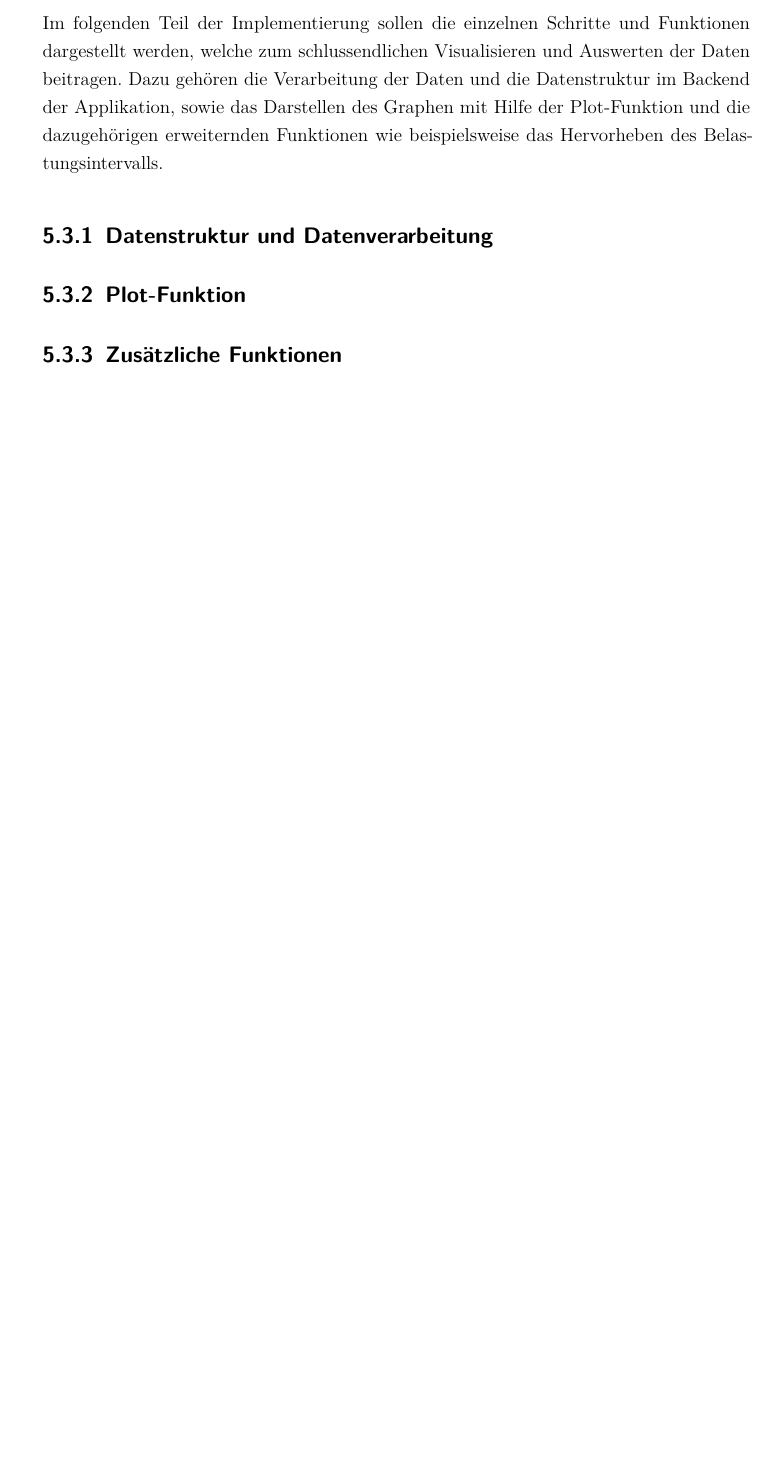
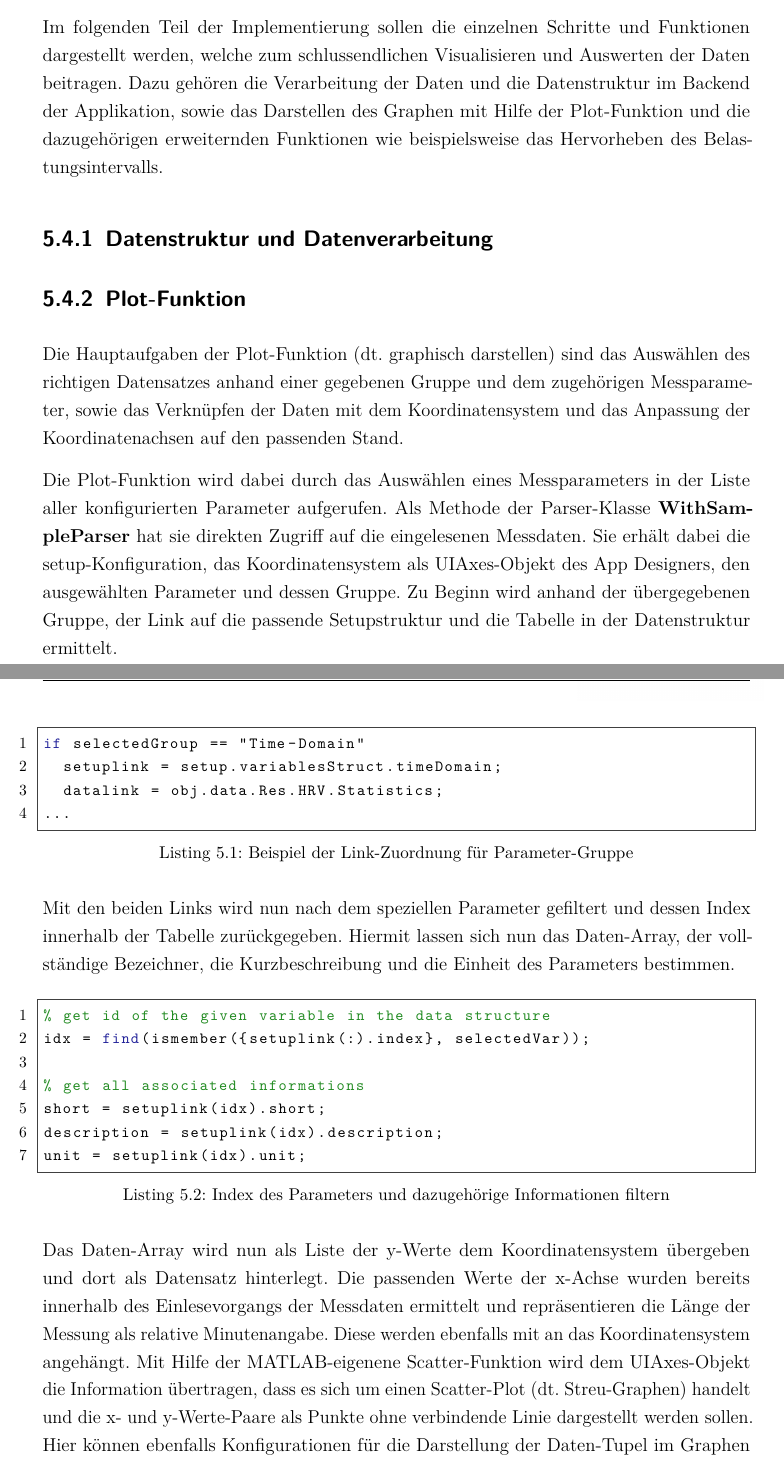
Before and after one commit to jonakr/Studienarbeit, a LaTeX document (dokumentation.tex, which reads code/getGroupPlot.m, code/getIndexPlot.m, content/05kapitel.tex): part of page 25 of 26 before the commit and two parts of pages 25 and 26 of 28 after it, the two joined at a grey line, cut so that both start at the same text, the shorter picture padded with empty space. Compiled offline with pdfLaTeX.

Commit message:
added content to Impelementierung:Plot-Funktion

```diff
--- /dev/null
+++ b/code/getGroupPlot.m
@@ -0,0 +1,4 @@
+if selectedGroup == "Time-Domain"
+	setuplink = setup.variablesStruct.timeDomain;
+	datalink = obj.data.Res.HRV.Statistics;
+...
--- /dev/null
+++ b/code/getIndexPlot.m
@@ -0,0 +1,7 @@
+% get id of the given variable in the data structure
+idx = find(ismember({setuplink(:).index}, selectedVar));
+
+% get all associated informations
+short = setuplink(idx).short;
+description = setuplink(idx).description;
+unit = setuplink(idx).unit;
--- a/content/05kapitel.tex
+++ b/content/05kapitel.tex
@@ -29,3 +35,14 @@ Im folgenden Teil der Implementierung sollen die einzelnen Schritte und Funktion
 
 \subsection{Plot-Funktion}
 
+Die Hauptaufgaben der Plot-Funktion (dt. graphisch darstellen) sind das Auswählen des richtigen Datensatzes anhand einer gegebenen Gruppe und dem zugehörigen Messparameter, sowie das Verknüpfen der Daten mit dem Koordinatensystem und das Anpassung der Koordinatenachsen auf den passenden Stand.
+
+Die Plot-Funktion wird dabei durch das Auswählen eines Messparameters in der Liste aller konfigurierten Parameter aufgerufen. Als Methode der Parser-Klasse \textbf{WithSampleParser} hat sie direkten Zugriff auf die eingelesenen Messdaten. Sie erhält dabei die setup-Konfiguration, das Koordinatensystem als UIAxes-Objekt des App Designers, den ausgewählten Parameter und dessen Gruppe. Zu Beginn wird anhand der übergegebenen Gruppe, der Link auf die passende Setupstruktur und die Tabelle in der Datenstruktur ermittelt.
+
+\lstinputlisting[language=Matlab,numbers=left,firstline=1,lastline=4,caption={Beispiel der Link-Zuordnung für Parameter-Gruppe}]{code/getGroupPlot.m}
+
+Mit den beiden Links wird nun nach dem speziellen Parameter gefiltert und dessen Index innerhalb der Tabelle zurückgegeben. Hiermit lassen sich nun das Daten-Array, der vollständige Bezeichner, die Kurzbeschreibung und die Einheit des Parameters bestimmen.
+
+\lstinputlisting[language=Matlab,numbers=left,firstline=1,lastline=8,caption={Index des Parameters und dazugehörige Informationen filtern}]{code/getIndexPlot.m}
+
+Das Daten-Array wird nun als Liste der y-Werte dem Koordinatensystem übergeben und dort als Datensatz hinterlegt. Die passenden Werte der x-Achse wurden bereits innerhalb des Einlesevorgangs der Messdaten ermittelt und repräsentieren die Länge der Messung als relative Minutenangabe. Diese werden ebenfalls mit an das Koordinatensystem angehängt. Mit Hilfe der MATLAB-eigenene Scatter-Funktion wird dem UIAxes-Objekt die Information übertragen, dass es sich um einen Scatter-Plot (dt. Streu-Graphen) handelt und die x- und y-Werte-Paare als Punkte ohne verbindende Linie dargestellt werden sollen. Hier können ebenfalls Konfigurationen für die Darstellung der Daten-Tupel im Graphen übergeben werden.
```
Also changed, not shown: code/plotFunktion.m (added, +4 -0 lines), dokumentation.pdf, content/05kapitel.tex (15 more changed lines), 5 other files.
